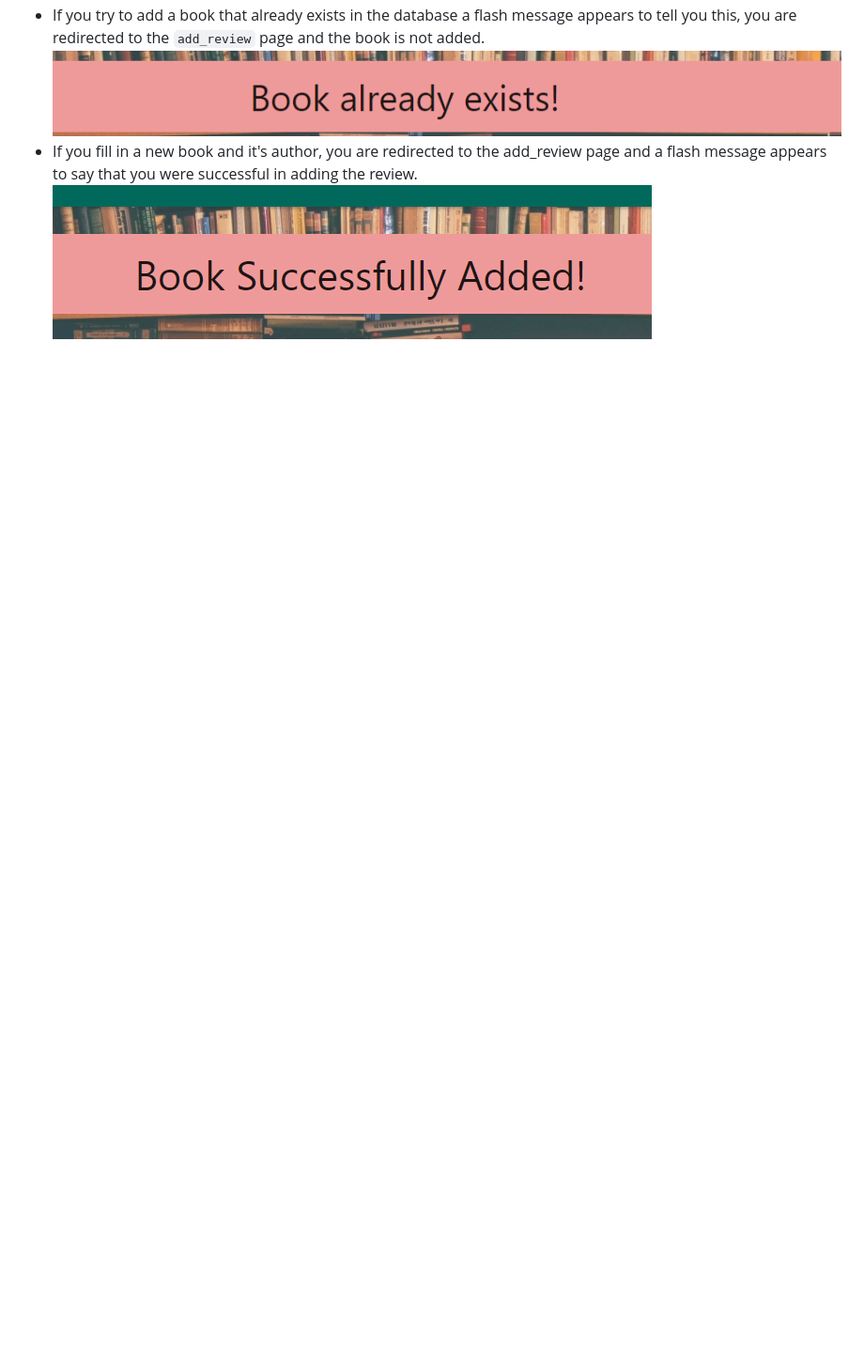
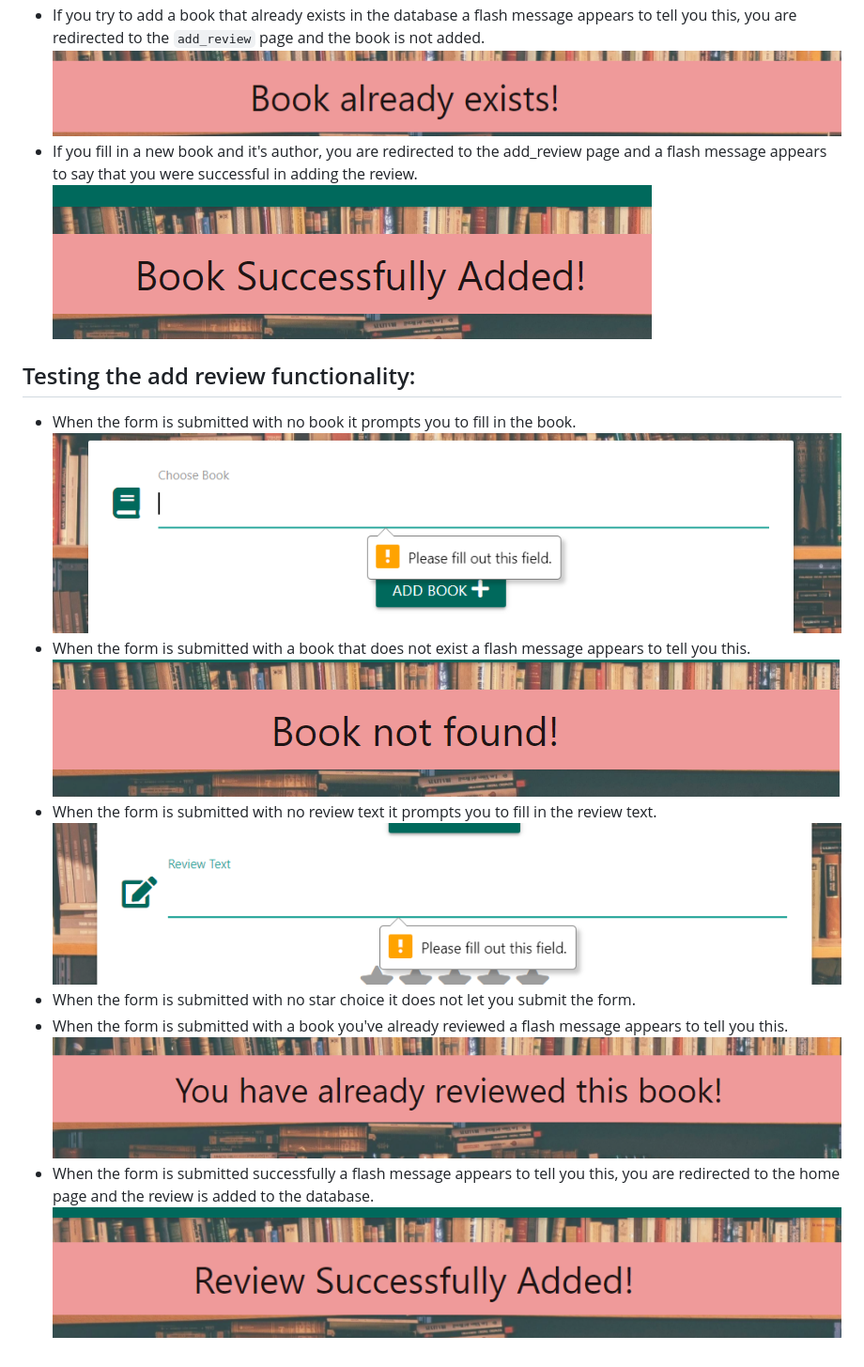
Before and after one commit to RobKnowles248/book-club, a Markdown page: testing.md, the part around the change. Shown at 94% size. Drawn GitHub-style; pictures changed too: static/images/testing/already-reviewed.png (added), static/images/testing/book-not-found.png (added), static/images/testing/no-book.png (added); blank space fills up the shorter version.

Commit message:
Document testing of add review functionality

```diff
--- a/testing.md
+++ b/testing.md
@@ -51,3 +51,17 @@
 ![Screenshot of flash message](static/images/testing/book-exists.png)
 - If you fill in a new book and it's author, you are redirected to the add_review page and a flash message appears to say that you were successful in adding the review.
 ![Screenshot of flash message](static/images/testing/book-added.png)
+
+## Testing the add review functionality:
+
+- When the form is submitted with no book it prompts you to fill in the book.
+![Screenshot of unfilled book](static/images/testing/no-book.png)
+- When the form is submitted with a book that does not exist a flash message appears to tell you this.
+![Screenshot of non-existent book](static/images/testing/book-not-found.png)
+- When the form is submitted with no review text it prompts you to fill in the review text.
+![Screenshot of unfilled review text](static/images/testing/no-review-text.png)
+- When the form is submitted with no star choice it does not let you submit the form.
+- When the form is submitted with a book you've already reviewed a flash message appears to tell you this.
+![Screenshot of flash message](static/images/testing/already-reviewed.png)
+- When the form is submitted successfully a flash message appears to tell you this, you are redirected to the home page and the review is added to the database.
+![Screenshot of flash message](static/images/testing/review-added.png)
```
